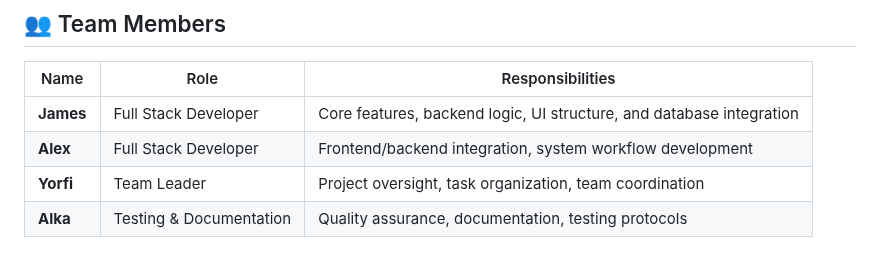
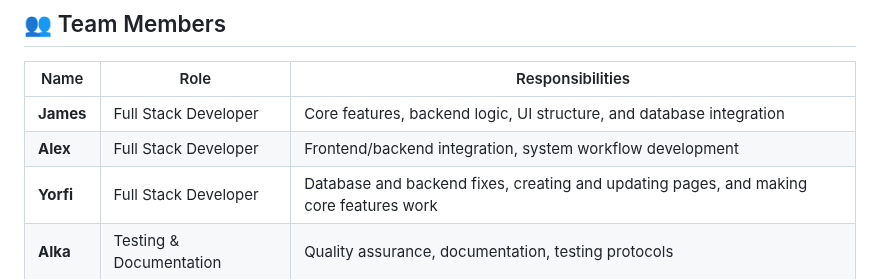
Before and after one commit to Brago475/Employee-Manager-Systems, a Markdown page: README.md, the part around the change. GitHub-like rendering.

Commit message:
Update Yorfi's role in README.md

```diff
--- a/README.md
+++ b/README.md
@@ -35,7 +35,7 @@ The **Employee-Manager-Systems** is a robust PHP-based web application designed
 |------|------|-----------------|
 | **James** | Full Stack Developer | Core features, backend logic, UI structure, and database integration |
 | **Alex** | Full Stack Developer | Frontend/backend integration, system workflow development |
-| **Yorfi** | Team Leader | Project oversight, task organization, team coordination |
+| **Yorfi** | Full Stack Developer | Database and backend fixes, creating and updating pages, and making core features work |
 | **Alka** | Testing & Documentation | Quality assurance, documentation, testing protocols |
 
 ## ✨ Features
```
